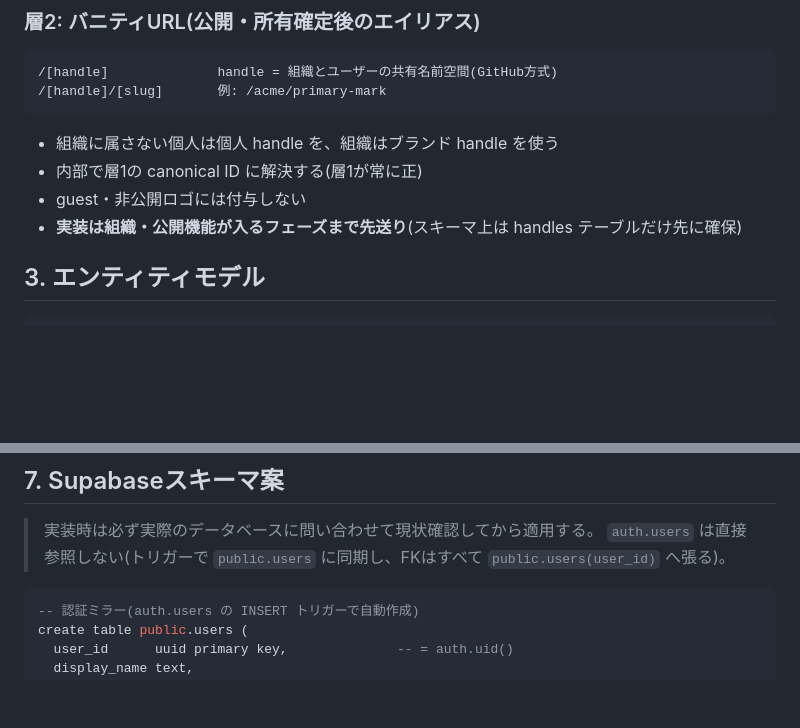
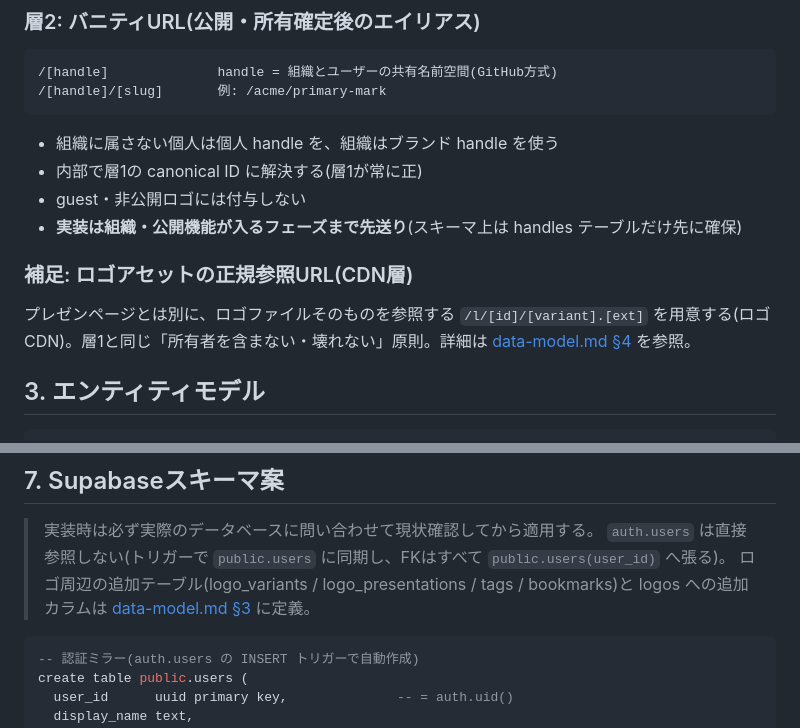
Before and after one commit to matsumotokaya/logos, a Markdown page: docs/account-design.md, 2 parts joined by grey strips. Rendered like a GitHub page; blank space fills up the shorter version.

````diff
--- a/docs/account-design.md
+++ b/docs/account-design.md
@@ -38,6 +38,10 @@ localStorage PoC から Supabase への移行にあたり、**最初から法人
 - 内部で層1の canonical ID に解決する(層1が常に正)
 - guest・非公開ロゴには付与しない
 - **実装は組織・公開機能が入るフェーズまで先送り**(スキーマ上は handles テーブルだけ先に確保)
+
+### 補足: ロゴアセットの正規参照URL(CDN層)
+
+プレゼンページとは別に、ロゴファイルそのものを参照する `/l/[id]/[variant].[ext]` を用意する(ロゴCDN)。層1と同じ「所有者を含まない・壊れない」原則。詳細は [data-model.md §4](data-model.md) を参照。
 
 ## 3. エンティティモデル
 
@@ -112,6 +116,7 @@ public.handles(ユーザー/組織の共有名前空間 — 層2 URL用)
 
 > 実装時は必ず実際のデータベースに問い合わせて現状確認してから適用する。
 > `auth.users` は直接参照しない(トリガーで `public.users` に同期し、FKはすべて `public.users(user_id)` へ張る)。
+> ロゴ周辺の追加テーブル(logo_variants / logo_presentations / tags / bookmarks)と logos への追加カラムは [data-model.md §3](data-model.md) に定義。
 
 ```sql
 -- 認証ミラー(auth.users の INSERT トリガーで自動作成)
````
Also changed, not shown: README.md (+1 -1 lines), docs/data-model.md (added, +163 -0 lines).
